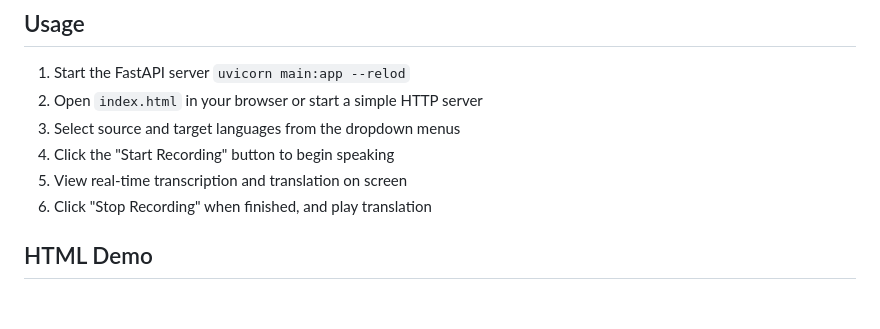
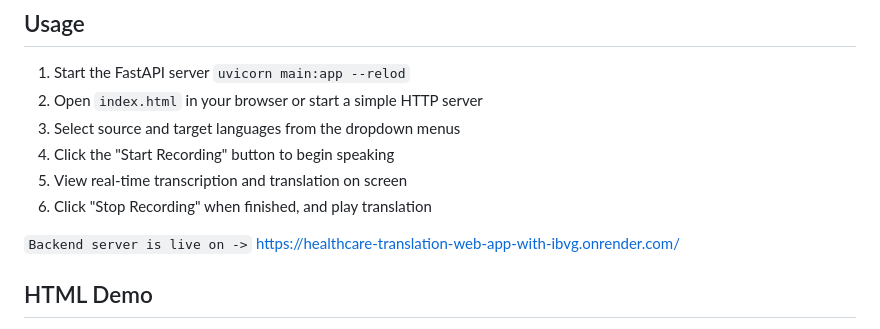
Before and after one commit to Gyimah3/Healthcare-Translation-Web-App-with-Generative-AI, a Markdown page: README.md, the part around the change. GitHub-like rendering; blank space fills up the shorter version.

```diff
--- a/README.md
+++ b/README.md
@@ -42,6 +42,8 @@ A real-time medical translation system that enables multilingual communication i
 4. Click the "Start Recording" button to begin speaking
 5. View real-time transcription and translation on screen
 6. Click "Stop Recording" when finished, and play translation
+
+`Backend server is live on ->` https://healthcare-translation-web-app-with-ibvg.onrender.com/
 
 ## HTML Demo
 
```
